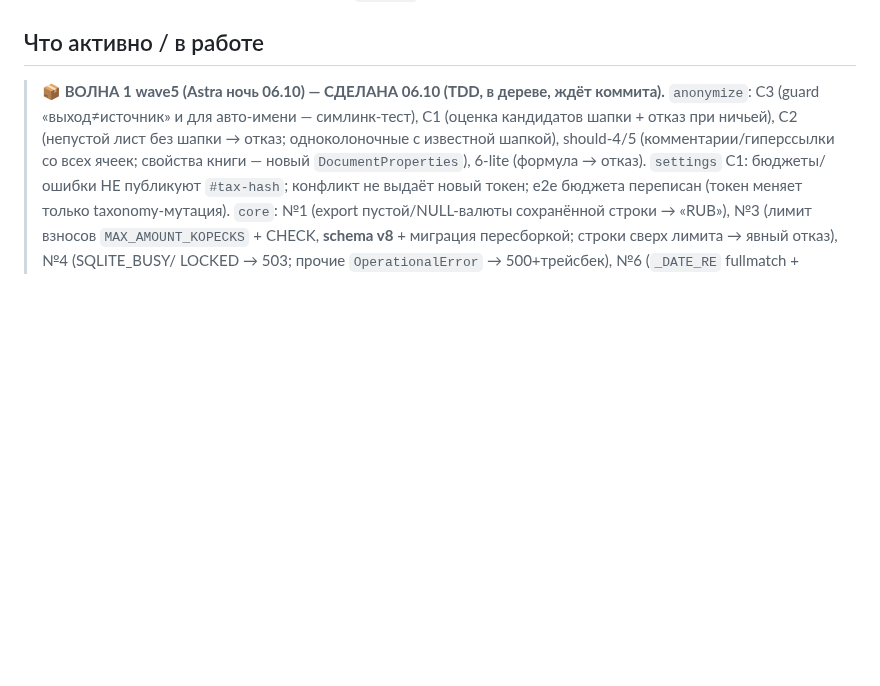
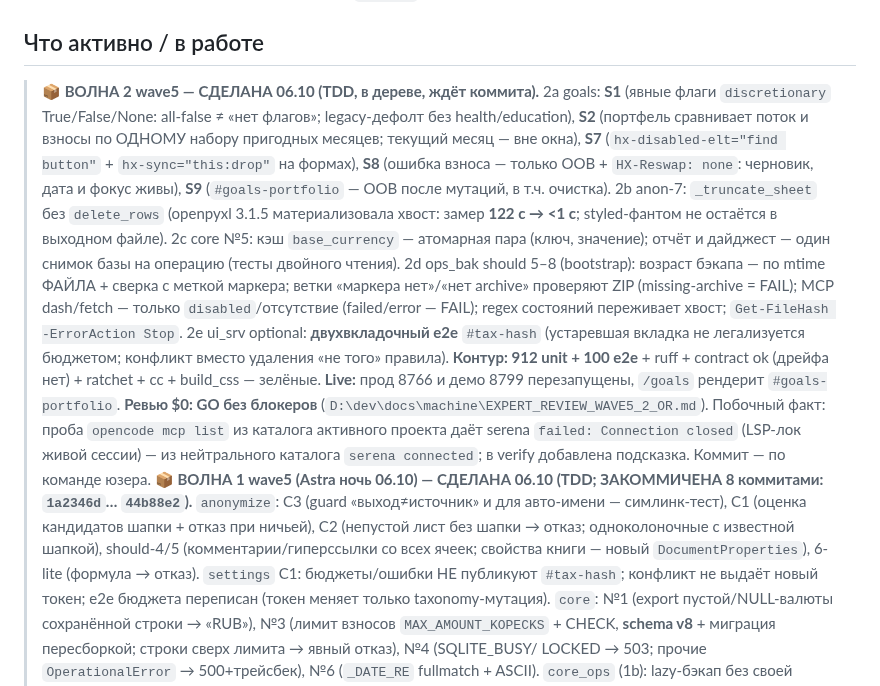
Before and after one commit to ExNihil14/spend-tracker, a Markdown page: continue.md, the part around the change. Drawn GitHub-style; blank space fills up the shorter version.

Commit message:
docs(continue): срез 06.10 — волна 2 wave5 (goals/anon-7/core-кэш/verify/2-вкладки)

```diff
--- a/continue.md
+++ b/continue.md
@@ -27,7 +27,28 @@ progressive disclosure: `D:\dev\docs\machine\RULE_EXTRACTION_PLAN_received_2026-
   Wave 0 + Wave 1-preview + **Wave 1 лэйаут (`a89f42f`)** закоммичены; 3D-графики отклонены (искажают значения).
 
 ## Что активно / в работе
-> **📦 ВОЛНА 1 wave5 (Astra ночь 06.10) — СДЕЛАНА 06.10 (TDD, в дереве, ждёт коммита).**
+> **📦 ВОЛНА 2 wave5 — СДЕЛАНА 06.10 (TDD, в дереве, ждёт коммита).** 2a goals: **S1** (явные флаги
+> `discretionary` True/False/None: all-false ≠ «нет флагов»; legacy-дефолт без health/education),
+> **S2** (портфель сравнивает поток и взносы по ОДНОМУ набору пригодных месяцев; текущий месяц — вне
+> окна), **S7** (`hx-disabled-elt="find button"` + `hx-sync="this:drop"` на формах), **S8** (ошибка
+> взноса — только OOB + `HX-Reswap: none`: черновик, дата и фокус живы), **S9**
+> (`#goals-portfolio` — OOB после мутаций, в т.ч. очистка). 2b anon-7: `_truncate_sheet` без
+> `delete_rows` (openpyxl 3.1.5 материализовала хвост: замер **122 с → <1 с**; styled-фантом не
+> остаётся в выходном файле). 2c core №5: кэш `base_currency` — атомарная пара (ключ, значение);
+> отчёт и дайджест — один снимок базы на операцию (тесты двойного чтения). 2d ops_bak should 5–8
+> (bootstrap): возраст бэкапа — по mtime ФАЙЛА + сверка с меткой маркера; ветки «маркера нет»/«нет
+> archive» проверяют ZIP (missing-archive = FAIL); MCP dash/fetch — только `disabled`/отсутствие
+> (failed/error — FAIL); regex состояний переживает хвост; `Get-FileHash -ErrorAction Stop`.
+> 2e ui_srv optional: **двухвкладочный e2e** `#tax-hash` (устаревшая вкладка не легализуется
+> бюджетом; конфликт вместо удаления «не того» правила).
+> **Контур: 912 unit + 100 e2e** + ruff + contract ok (дрейфа нет) + ratchet + cc + build_css —
+> зелёные. **Live:** прод 8766 и демо 8799 перезапущены, `/goals` рендерит `#goals-portfolio`.
+> **Ревью $0: GO без блокеров** (`D:\dev\docs\machine\EXPERT_REVIEW_WAVE5_2_OR.md`).
+> Побочный факт: проба `opencode mcp list` из каталога активного проекта даёт serena
+> `failed: Connection closed` (LSP-лок живой сессии) — из нейтрального каталога `serena connected`;
+> в verify добавлена подсказка. Коммит — по команде юзера.
+> **📦 ВОЛНА 1 wave5 (Astra ночь 06.10) — СДЕЛАНА 06.10 (TDD; ЗАКОММИЧЕНА 8 коммитами: `1a2346d`…
+> `44b88e2`).**
 > `anonymize`: C3 (guard «выход≠источник» и для авто-имени — симлинк-тест), C1 (оценка кандидатов
 > шапки + отказ при ничьей), C2 (непустой лист без шапки → отказ; одноколоночные с известной шапкой),
 > should-4/5 (комментарии/гиперссылки со всех ячеек; свойства книги — новый `DocumentProperties`),
```
